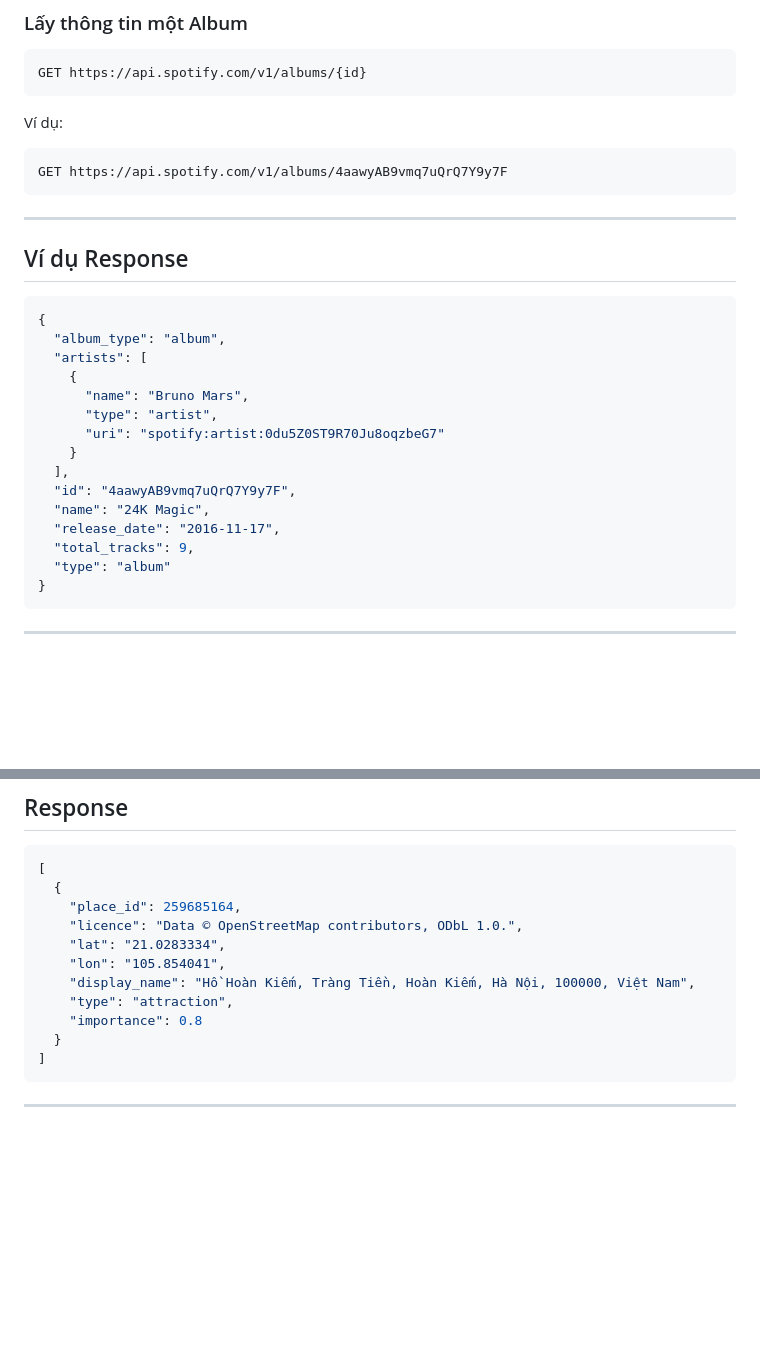
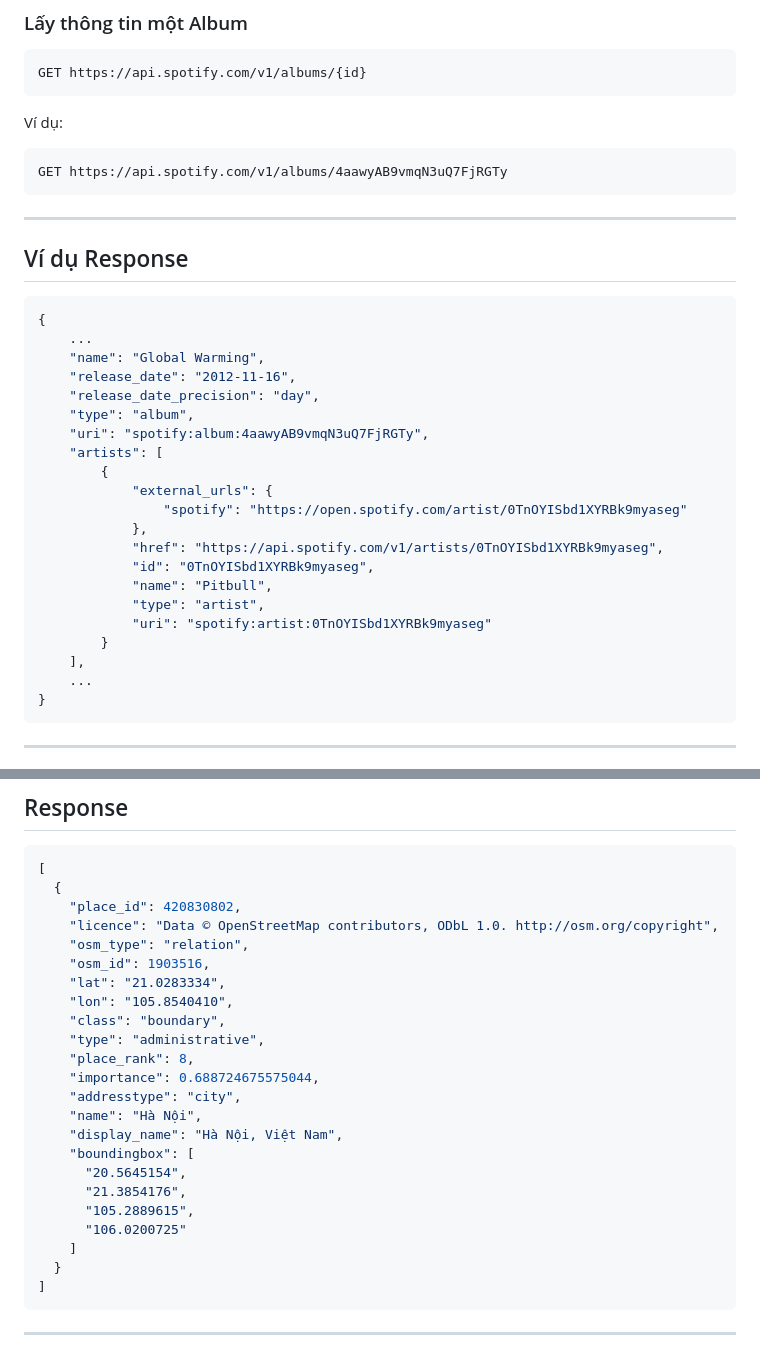
Before and after one commit to Anhnguyen0812/2526II_INT3505_1, a Markdown page: week1/BTVN.md, 2 parts joined by grey strips. Rendered like a GitHub page; blank space fills up the shorter version.

Commit message:
feat: update btvn week 1

````diff
--- a/week1/BTVN.md
+++ b/week1/BTVN.md
@@ -31,7 +31,7 @@ GET https://api.spotify.com/v1/albums/{id}
 Ví dụ:
 
 ```
-GET https://api.spotify.com/v1/albums/4aawyAB9vmq7uQrQ7Y9y7F
+GET https://api.spotify.com/v1/albums/4aawyAB9vmqN3uQ7FjRGTy
 ```
 
 ---
@@ -40,19 +40,25 @@ GET https://api.spotify.com/v1/albums/4aawyAB9vmq7uQrQ7Y9y7F
 
 ```json
 {
-  "album_type": "album",
-  "artists": [
-    {
-      "name": "Bruno Mars",
-      "type": "artist",
-      "uri": "spotify:artist:0du5Z0ST9R70Ju8oqzbeG7"
-    }
-  ],
-  "id": "4aawyAB9vmq7uQrQ7Y9y7F",
-  "name": "24K Magic",
-  "release_date": "2016-11-17",
-  "total_tracks": 9,
-  "type": "album"
+    ...
+    "name": "Global Warming",
+    "release_date": "2012-11-16",
+    "release_date_precision": "day",
+    "type": "album",
+    "uri": "spotify:album:4aawyAB9vmqN3uQ7FjRGTy",
+    "artists": [
+        {
+            "external_urls": {
+                "spotify": "https://open.spotify.com/artist/0TnOYISbd1XYRBk9myaseg"
+            },
+            "href": "https://api.spotify.com/v1/artists/0TnOYISbd1XYRBk9myaseg",
+            "id": "0TnOYISbd1XYRBk9myaseg",
+            "name": "Pitbull",
+            "type": "artist",
+            "uri": "spotify:artist:0TnOYISbd1XYRBk9myaseg"
+        }
+    ],
+    ...
 }
 ```
 
@@ -130,13 +136,25 @@ GET https://nominatim.openstreetmap.org/search?q=Hanoi&format=json
 ```json
 [
   {
-    "place_id": 259685164,
-    "licence": "Data © OpenStreetMap contributors, ODbL 1.0.",
+    "place_id": 420830802,
+    "licence": "Data © OpenStreetMap contributors, ODbL 1.0. http://osm.org/copyright",
+    "osm_type": "relation",
+    "osm_id": 1903516,
     "lat": "21.0283334",
-    "lon": "105.854041",
-    "display_name": "Hồ Hoàn Kiếm, Tràng Tiền, Hoàn Kiếm, Hà Nội, 100000, Việt Nam",
-    "type": "attraction",
-    "importance": 0.8
+    "lon": "105.8540410",
+    "class": "boundary",
+    "type": "administrative",
+    "place_rank": 8,
+    "importance": 0.688724675575044,
+    "addresstype": "city",
+    "name": "Hà Nội",
+    "display_name": "Hà Nội, Việt Nam",
+    "boundingbox": [
+      "20.5645154",
+      "21.3854176",
+      "105.2889615",
+      "106.0200725"
+    ]
   }
 ]
 ```
````
